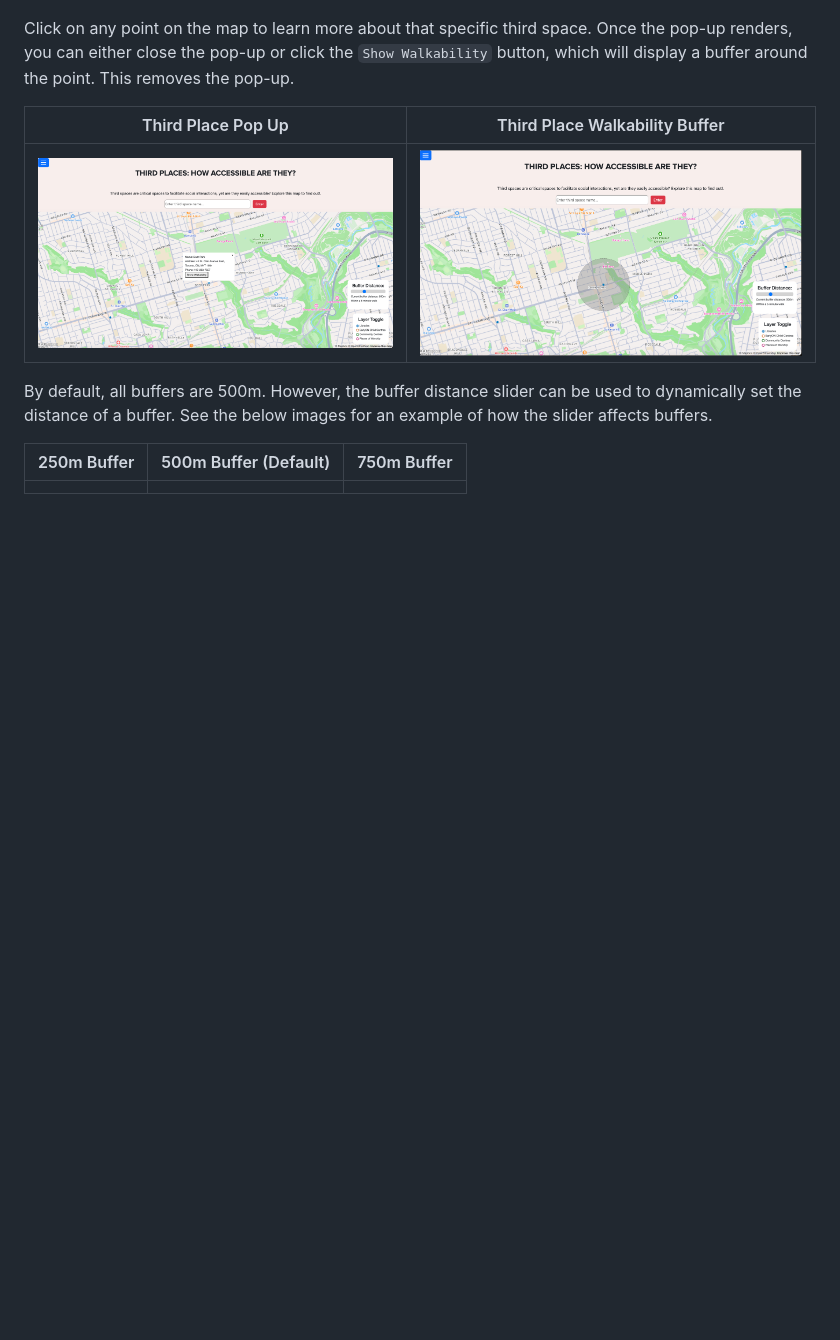
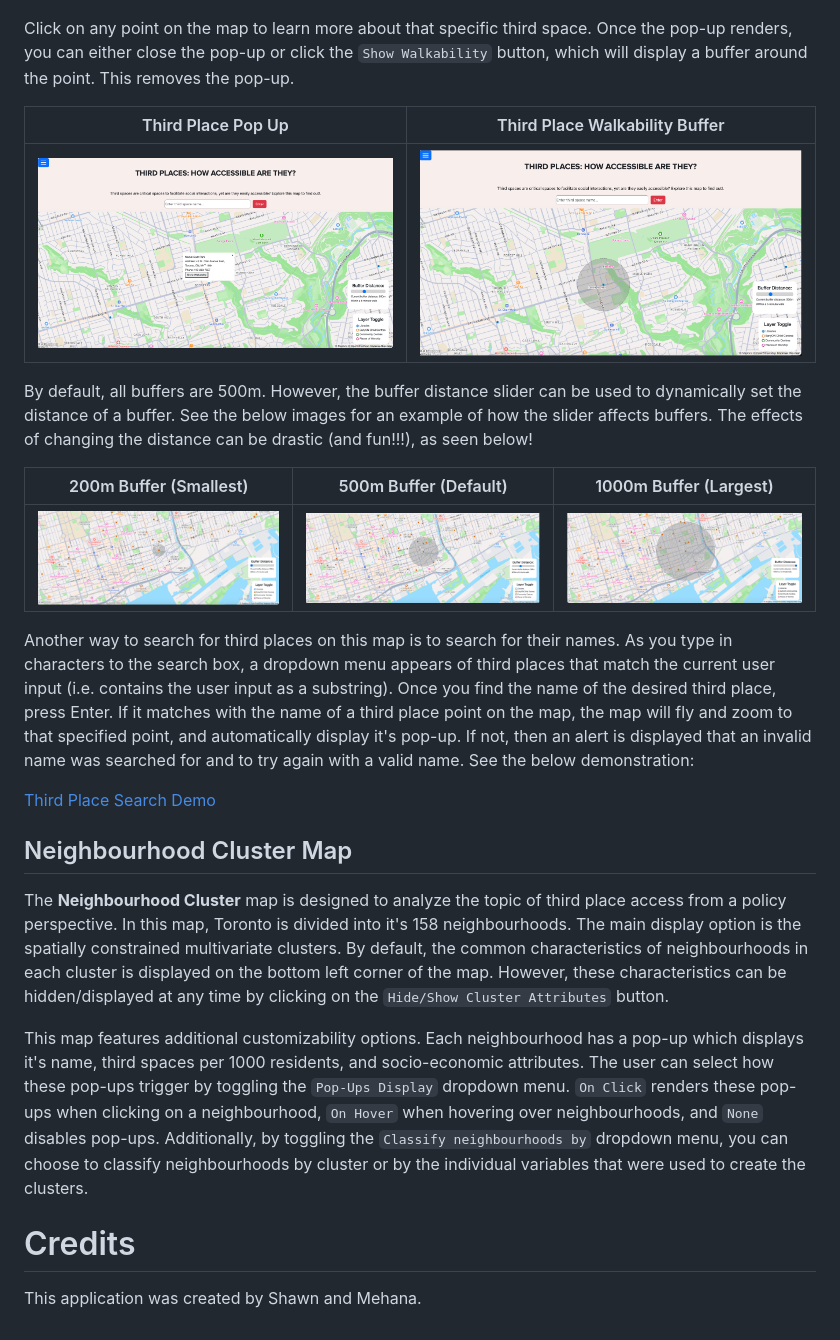
Before and after one commit to skap146/GGR472-ThirdSpaces, a Markdown page: README.md, the part around the change. GitHub-like rendering; pictures changed too: images/default_buffer.png (added), images/large_buffer.png (added), images/small_buffer.png (added); blank space fills up the shorter version.

````diff
--- a/README.md
+++ b/README.md
@@ -82,8 +82,33 @@
 | ![Third Place Pop Up](images/third_place_pop_up.png) | ![Third Place Walkability Buffer](images/third_place_walkability_buffer.png) |
 
 By default, all buffers are 500m. However, the buffer distance slider can be used to dynamically set the distance of a buffer. See the below images
-for an example of how the slider affects buffers.
+for an example of how the slider affects buffers. The effects of changing the distance can be drastic (and fun!!!), as seen below!
 
-| 250m Buffer | 500m Buffer (Default) | 750m Buffer |
-|-------------|:---------------------:|-------------|
-|             |                       |             |
+| 200m Buffer (Smallest)                      |            500m Buffer (Default)             | 1000m Buffer (Largest)                   |
+|---------------------------------------------|:--------------------------------------------:|------------------------------------------|
+| ![Smallest_Buffer](images/small_buffer.png) | ![Default_Buffer](images/default_buffer.png) | ![Large_Buffer](images/large_buffer.png) |
+
+Another way to search for third places on this map is to search for their names. As you type in characters to the search box, a dropdown
+menu appears of third places that match the current user input (i.e. contains the user input as a substring). Once you find the name of the
+desired third place, press Enter. If it matches with the name of a third place point on the map, the map will fly and zoom to that specified point,
+and automatically display it's pop-up. If not, then an alert is displayed that an invalid name was searched for and to try again with a valid name.
+See the below demonstration:
+
+[Third Place Search Demo](demos/third_place_search.mov)
+
+## Neighbourhood Cluster Map
+
+The **Neighbourhood Cluster** map is designed to analyze the topic of third place access from a policy perspective. In this map,
+Toronto is divided into it's 158 neighbourhoods. The main display option is the spatially constrained multivariate clusters. By default,
+the common characteristics of neighbourhoods in each cluster is displayed on the bottom left corner of the map. However, these characteristics can be
+hidden/displayed at any time by clicking on the ```Hide/Show Cluster Attributes``` button.
+
+This map features additional customizability options. Each neighbourhood has a pop-up which displays it's name, third spaces per 1000 residents, and
+socio-economic attributes. The user can select how these pop-ups trigger by toggling the ```Pop-Ups Display``` dropdown menu. ```On Click``` renders these
+pop-ups when clicking on a neighbourhood, ```On Hover``` when hovering over neighbourhoods, and ```None``` disables pop-ups. Additionally, by toggling the
+```Classify neighbourhoods by``` dropdown menu, you can choose to classify neighbourhoods by cluster or by the individual variables that were used to create
+the clusters.
+
+# Credits
+
+This application was created by Shawn and Mehana.
````
Also changed, not shown: 1 other file.
